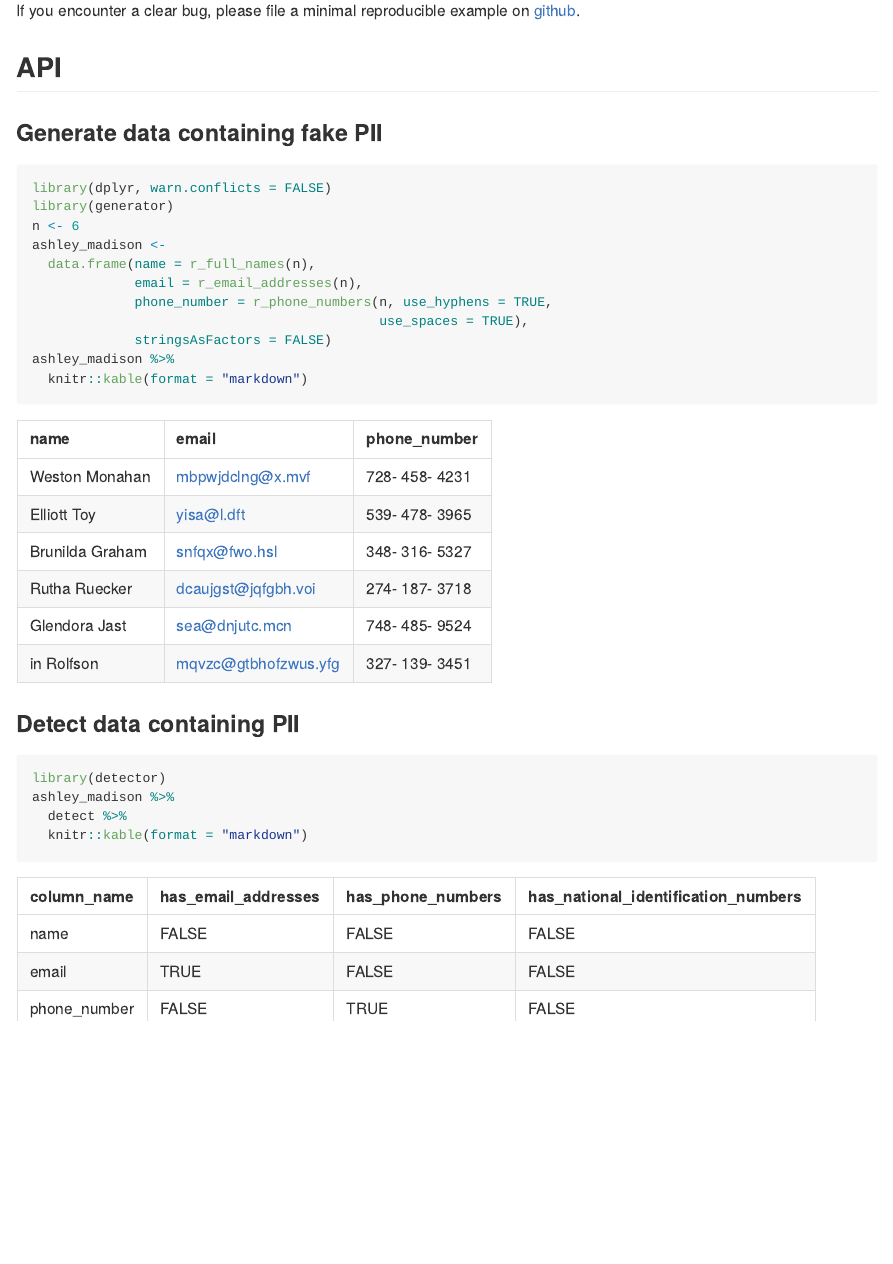
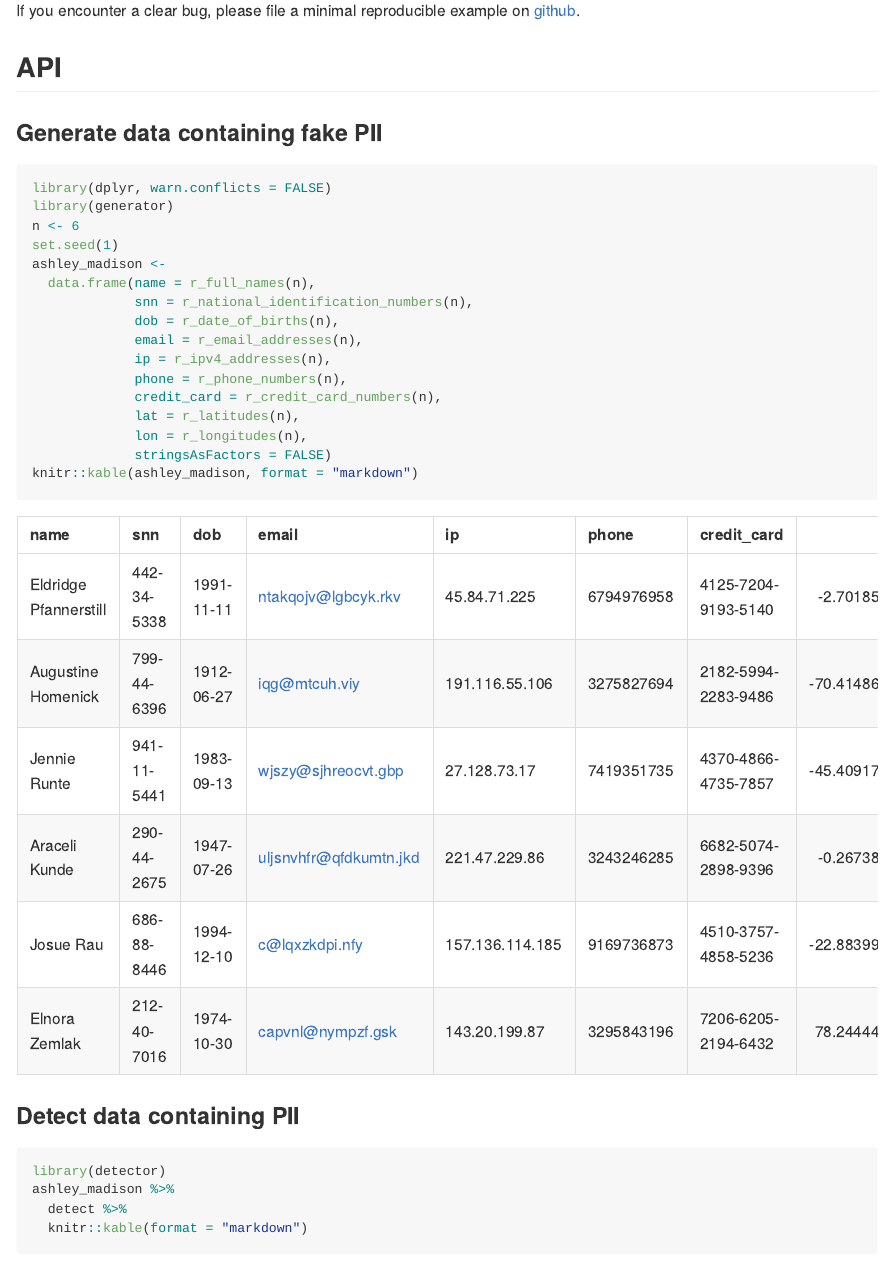
Before and after one commit to paulhendricks/detector, an R Markdown document (README.Rmd): the page in a window 1100 px wide, from 1570 px down. The pictures show the output file README.md that the author committed with the source, drawn offline in the style of GitHub; badge pictures from the web are left out.

Commit message:
formatting

````diff
--- a/README.Rmd
+++ b/README.Rmd
@@ -92,14 +92,19 @@ If you encounter a clear bug, please file a minimal reproducible example on [git
 library(dplyr, warn.conflicts = FALSE)
 library(generator)
 n <- 6
+set.seed(1)
 ashley_madison <-
   data.frame(name = r_full_names(n),
+             snn = r_national_identification_numbers(n),
+             dob = r_date_of_births(n),
              email = r_email_addresses(n),
-             phone_number = r_phone_numbers(n, use_hyphens = TRUE,
-                                            use_spaces = TRUE),
+             ip = r_ipv4_addresses(n),
+             phone = r_phone_numbers(n),
+             credit_card = r_credit_card_numbers(n),
+             lat = r_latitudes(n),
+             lon = r_longitudes(n),
              stringsAsFactors = FALSE)
-ashley_madison %>%
-  knitr::kable(format = "markdown")
+knitr::kable(ashley_madison, format = "markdown")
 ```
 
 ### Detect data containing PII
````
Also changed, not shown: README.md.
